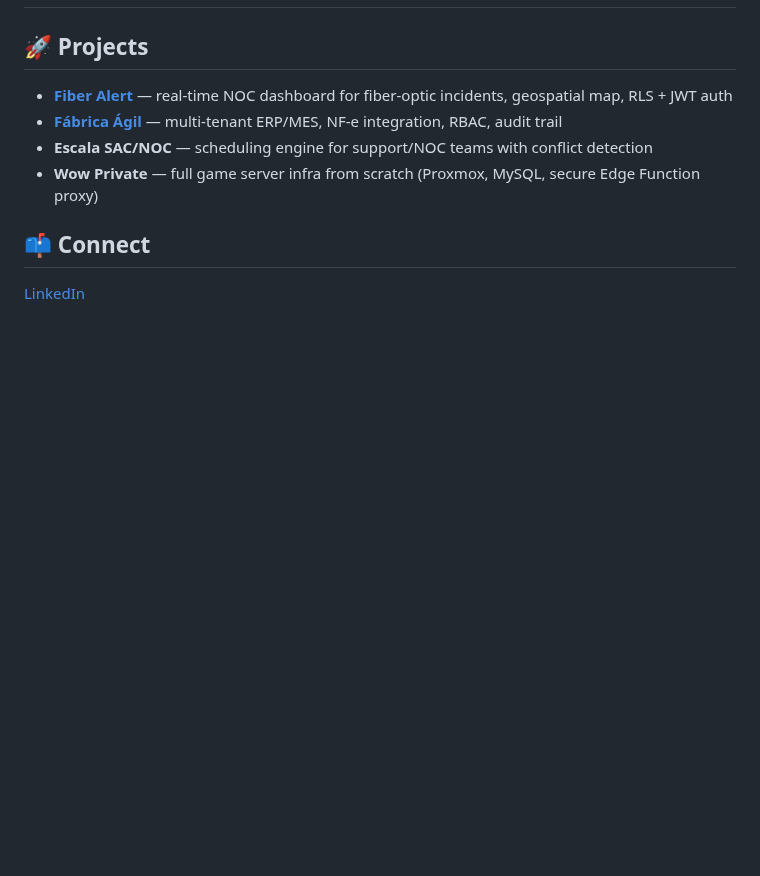
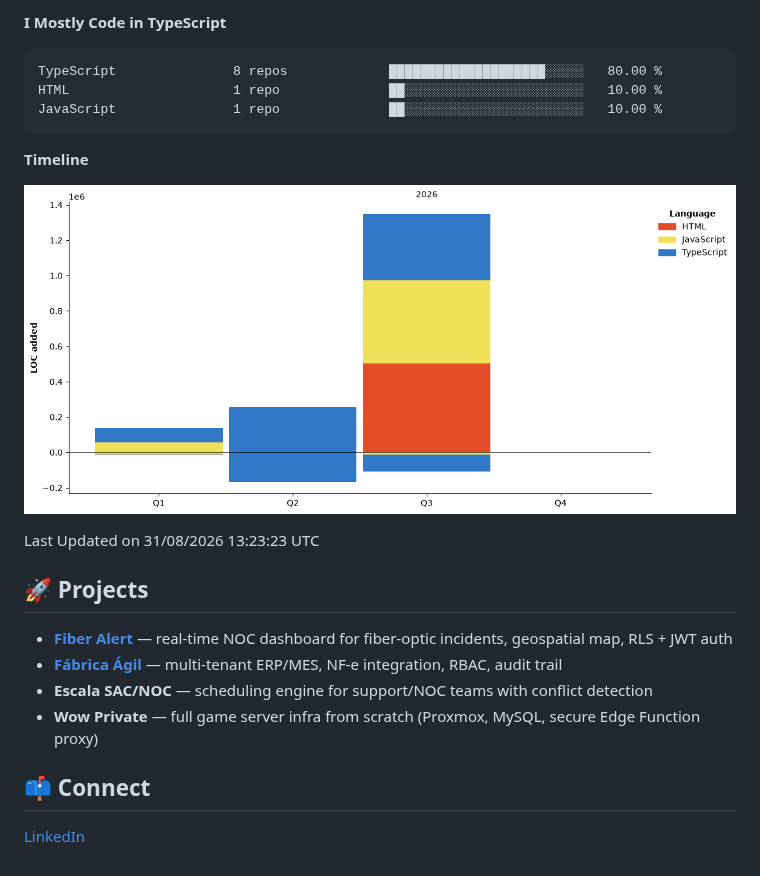
Before and after one commit to opropriokratos/opropriokratos, a Markdown page: README.md, the part around one of its changes. Drawn GitHub-style; pictures changed too: assets/bar_graph.png (added); blank space fills up the shorter version.

````diff
--- a/README.md
+++ b/README.md
@@ -16,3 +103,19 @@
+**I Mostly Code in TypeScript**
+
+```text
+TypeScript               8 repos             ████████████████████░░░░░   80.00 %
+HTML                     1 repo              ██░░░░░░░░░░░░░░░░░░░░░░░   10.00 %
+JavaScript               1 repo              ██░░░░░░░░░░░░░░░░░░░░░░░   10.00 %
+```
+
+
+
+**Timeline**
+
+![Lines of Code chart](https://raw.githubusercontent.com/opropriokratos/opropriokratos/main/assets/bar_graph.png)
+
+
+ Last Updated on 31/08/2026 13:23:23 UTC
 <!--END_SECTION:waka-->
 
 ## 🚀 Projects
````
Also changed, not shown: other parts of README.md (+87 -0 lines).
